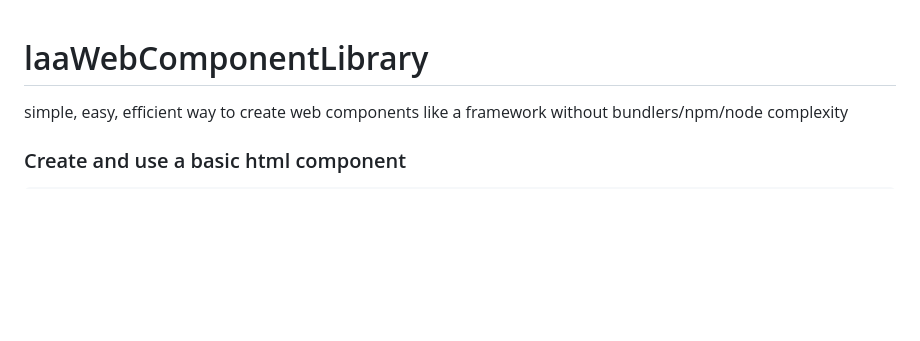
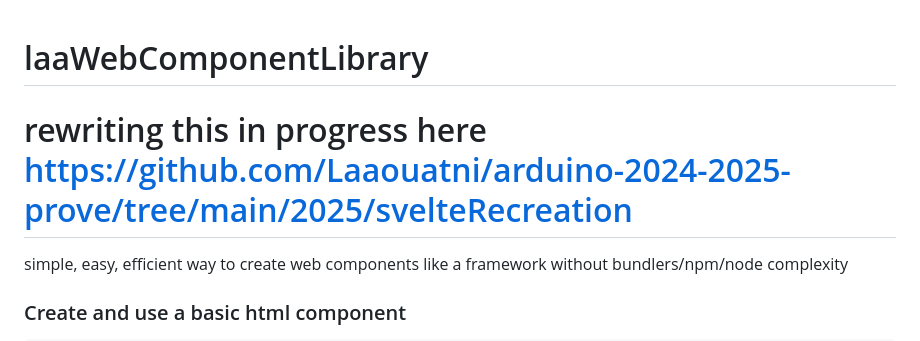
Before and after one commit to Laaouatni/laaWebComponentLibrary, a Markdown page: README.md, the part around the change. Rendered like a GitHub page; blank space fills up the shorter version.

```diff
--- a/README.md
+++ b/README.md
@@ -1,4 +1,7 @@
 # laaWebComponentLibrary
+
+# rewriting this in progress here https://github.com/Laaouatni/arduino-2024-2025-prove/tree/main/2025/svelteRecreation
+
 simple, easy, efficient way to create web components like a framework without bundlers/npm/node complexity
 
 ### Create and use a basic html component
```
